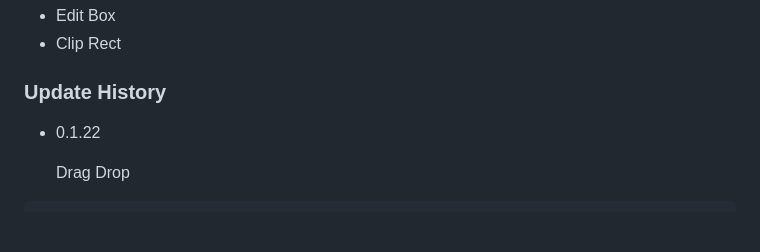
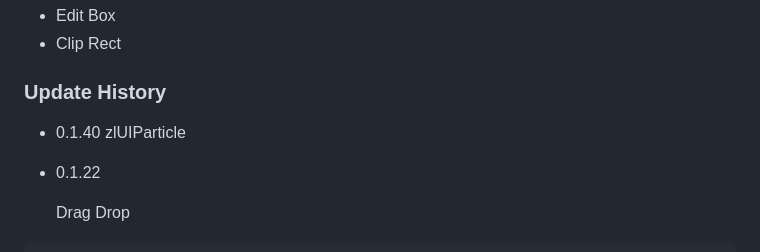
Before and after one commit to zhobo63/zlui-ts, a Markdown page: README.md, the part around the change. Rendered like a GitHub page; blank space fills up the shorter version.

Commit message:
zlUIParticle info

```diff
--- a/README.md
+++ b/README.md
@@ -61,6 +61,9 @@ ImTransform when rotate or scale
 - Clip Rect
 
 ### Update History
+
+- 0.1.40
+    zlUIParticle
 
 - 0.1.22
 
```
